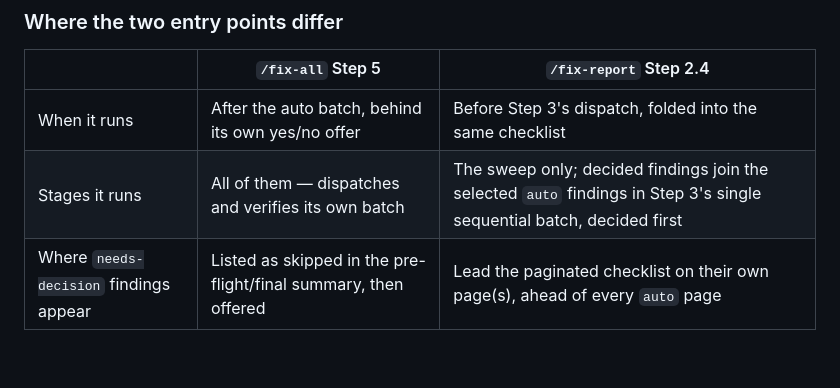
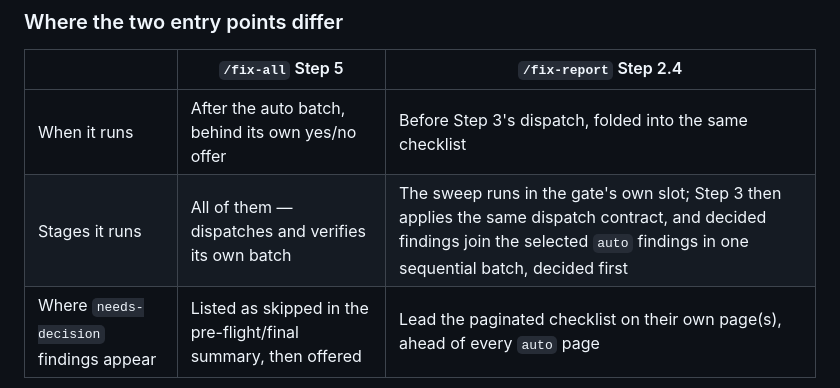
Before and after one commit to AppVerk/av-marketplace, a Markdown page: docs/plugins/code-review.md, the part around the change. GitHub-like rendering; blank space fills up the shorter version.

Commit message:
docs(code-review): match the entry-point table to the corrected stage scope
The user-facing comparison table still described /fix-report's gate as
running "the sweep only", the same framing the skill's per-command
table carried before it was corrected. Step 3 applies the dispatch
contract in full.

```diff
--- a/docs/plugins/code-review.md
+++ b/docs/plugins/code-review.md
@@ -213,7 +213,7 @@ Reports sourced from `/review` directly do not include a `Source:` field and car
 | | `/fix-all` Step 5 | `/fix-report` Step 2.4 |
 |---|---|---|
 | When it runs | After the auto batch, behind its own yes/no offer | Before Step 3's dispatch, folded into the same checklist |
-| Stages it runs | All of them — dispatches and verifies its own batch | The sweep only; decided findings join the selected `auto` findings in Step 3's single sequential batch, decided first |
+| Stages it runs | All of them — dispatches and verifies its own batch | The sweep runs in the gate's own slot; Step 3 then applies the same dispatch contract, and decided findings join the selected `auto` findings in one sequential batch, decided first |
 | Where `needs-decision` findings appear | Listed as skipped in the pre-flight/final summary, then offered | Lead the paginated checklist on their own page(s), ahead of every `auto` page |
 
 ### The `decision-analyst` agent
```
